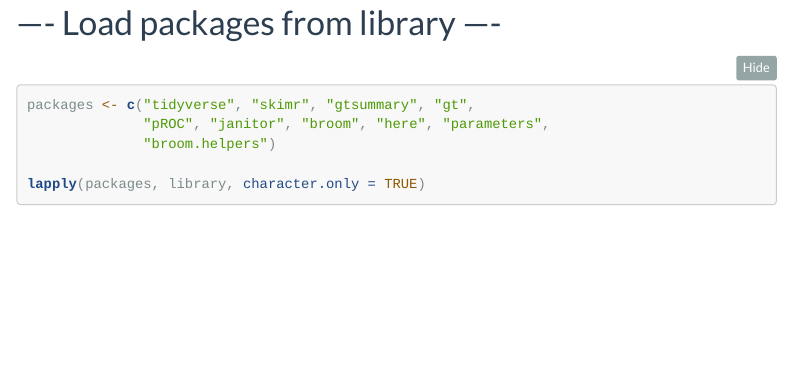
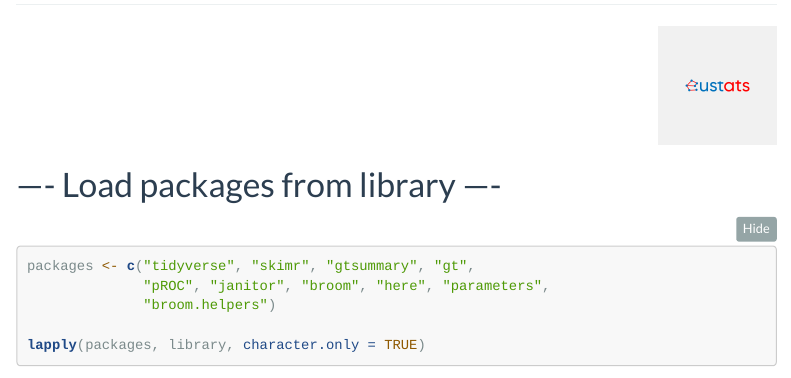
Before and after one commit to eugenemofeoluwa/logistic-regression-roc, an R Markdown document (report.Rmd): the page in a window 1100 px wide, from 230 px down. The pictures show the output file report.html that the author committed with the source, opened offline; menus at the side of the page are left out.

Commit message:
Add Eustats logo and finalize Project 2 report

````diff
--- a/report.Rmd
+++ b/report.Rmd
@@ -13,6 +13,12 @@ output:
     code_folding: show
     df_print: paged
 ---
+
+---
+<div style="text-align: right;">
+  <img src="Eustat.png" width="120" />
+</div>
+
 
 ```{r setup, include=FALSE}
 knitr::opts_chunk$set(
````
Also changed, not shown: Eustat.png (added), figures/roc_curve.pdf, report.html.
